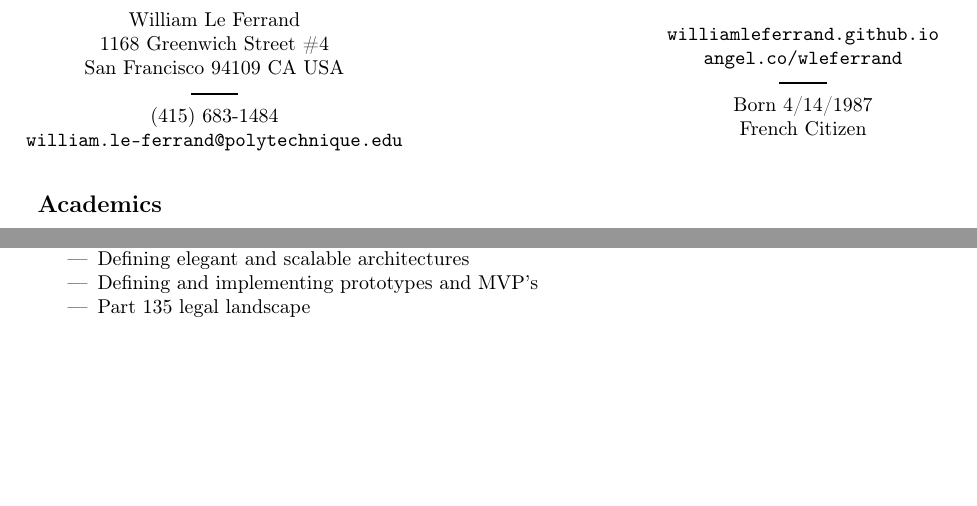
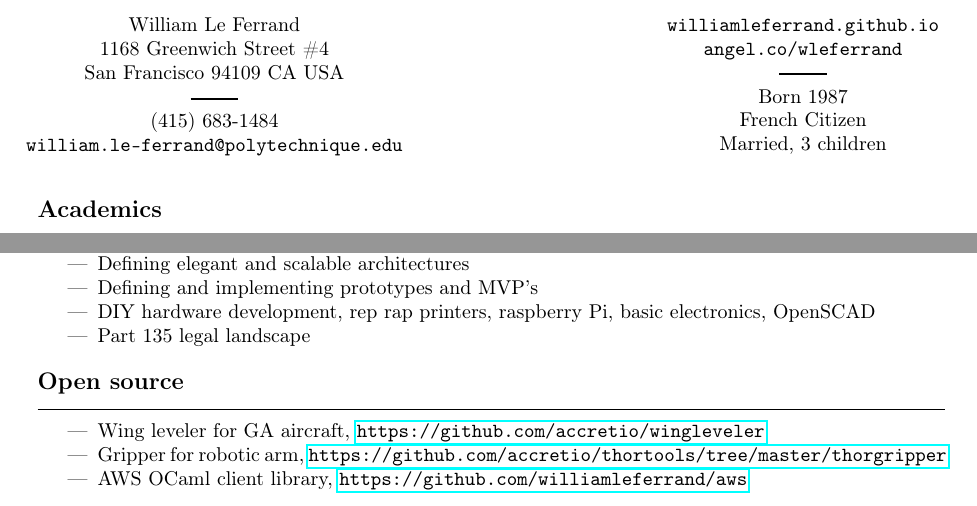
Before and after one commit to williamleferrand/williamleferrand.github.com, a LaTeX CV (resume/cv.tex): two parts of pages 1 and 2 of 2, joined at a grey line, cut so that both start at the same text, the shorter picture padded with empty space. Compiled offline with pdfLaTeX; the source files are stored in an older character set and shown here as Unicode.

Commit message:
adding open source section

```diff
--- a/resume/cv.tex
+++ b/resume/cv.tex
@@ -28,8 +28,9 @@
   \texttt{williamleferrand.github.io}\\%
   \texttt{angel.co/wleferrand}\\%
   \ligne\\%
-  Born 4/14/1987\\
+  Born 1987\\
   French Citizen\\
+Married, 3 children
 \end{etatcivil}
 \end{chapeau}
 
@@ -166,7 +167,22 @@
 \item Working with large codebases spanning several teams
 \item Defining elegant and scalable architectures
 \item Defining and implementing prototypes and MVP's
+\item DIY hardware development, rep rap printers, raspberry Pi, basic
+  electronics, OpenSCAD
 \item Part 135 legal landscape
+\end{itemize}
+\end{rubrique}
+
+
+\vspace{0.2cm}
+
+
+\begin{rubrique}{Open source }
+\begin{itemize}
+\item Wing leveler for GA aircraft, \url{https://github.com/accretio/wingleveler}
+\item Gripper for robotic arm,
+  \url{https://github.com/accretio/thortools/tree/master/thorgripper}
+\item AWS OCaml client library, \url{https://github.com/williamleferrand/aws}
 \end{itemize}
 \end{rubrique}
 
```
Also changed, not shown: resume/cv.pdf.
